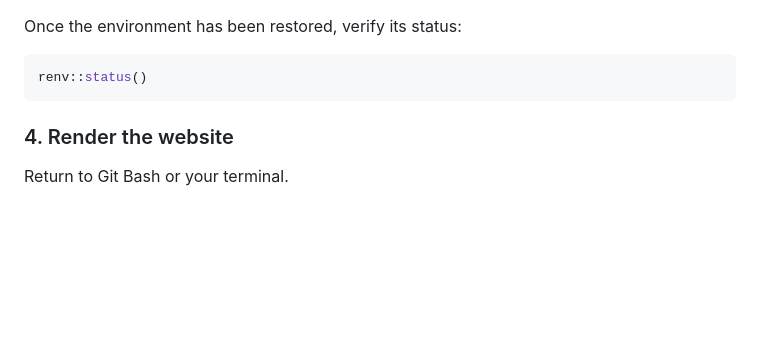
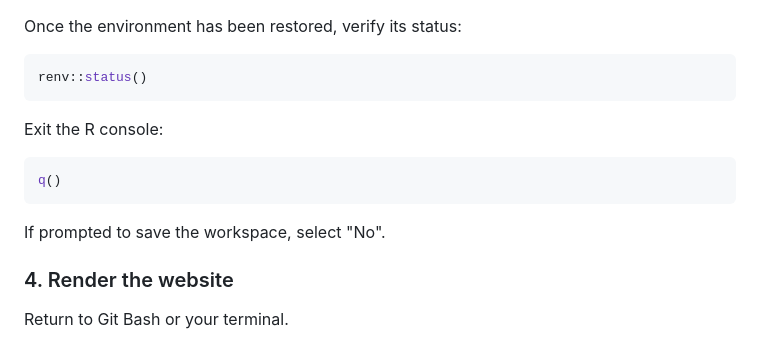
Before and after one commit to Gaudium-D/Gaudium-D.github.io, a Markdown page: README.md, the part around the change. Drawn GitHub-style; blank space fills up the shorter version.

Commit message:
Fill R instruction better in README

````diff
--- a/README.md
+++ b/README.md
@@ -85,6 +85,14 @@ Once the environment has been restored, verify its status:
 ```r
 renv::status()
 ```
+
+Exit the R console:
+
+```r
+q()
+```
+
+If prompted to save the workspace, select "No".
 
 
 ### 4. Render the website
````
